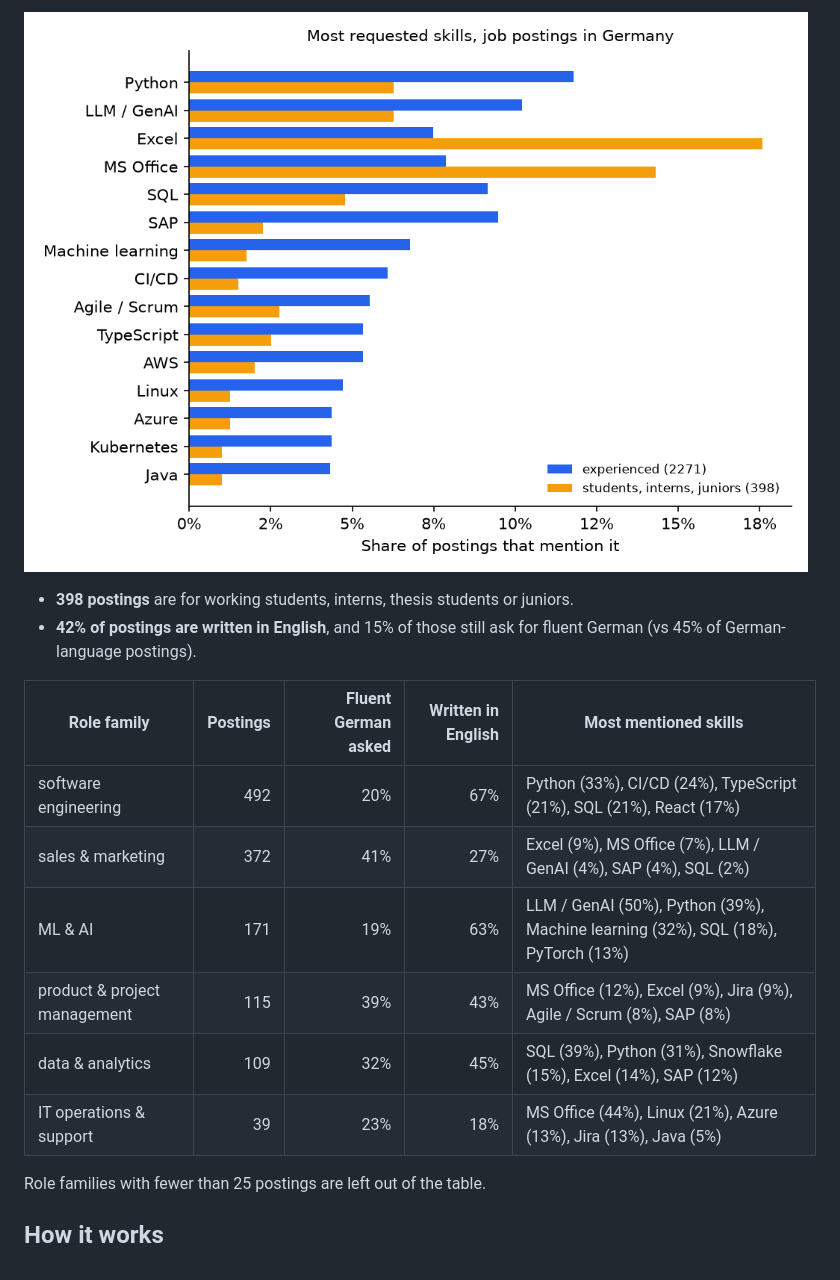
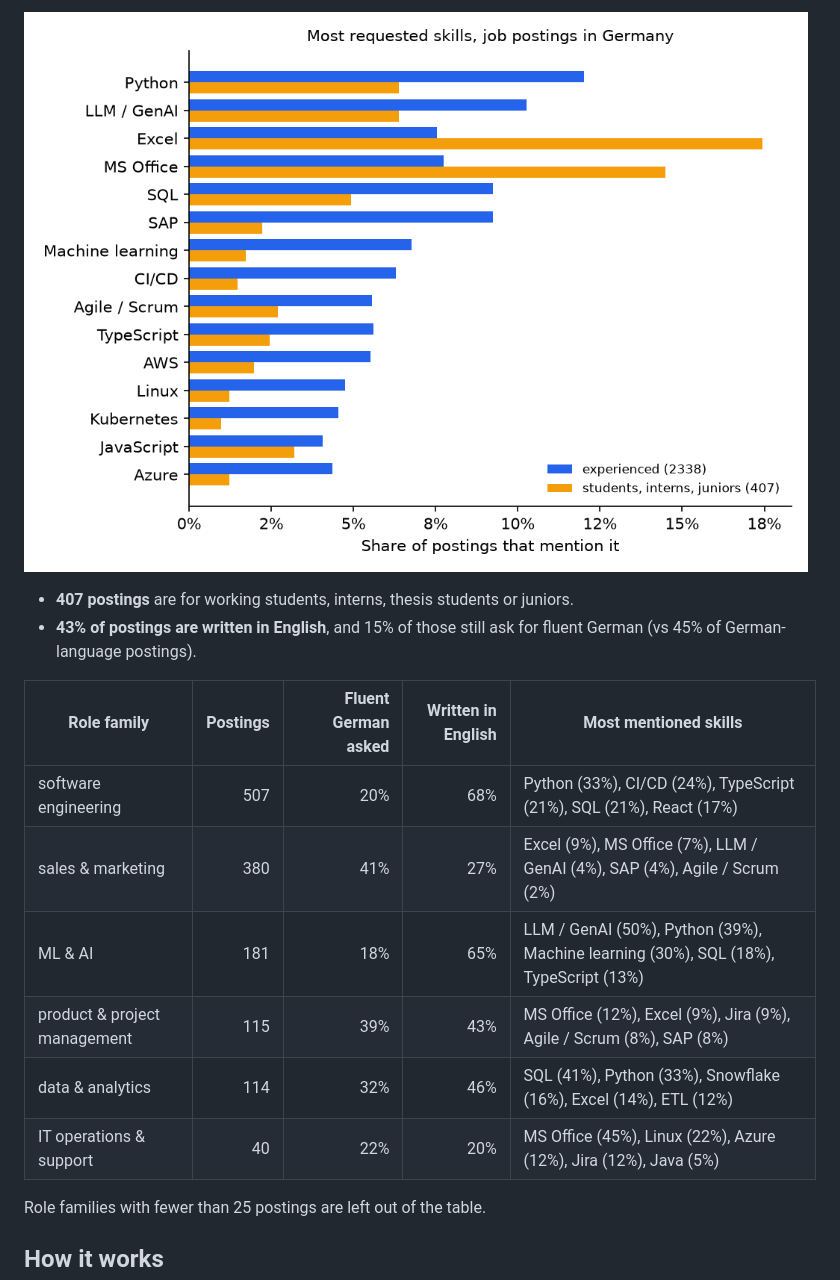
Before and after one commit to sidd-24/job-skill-tracker, a Markdown page: README.md, the part around one of its changes. Rendered like a GitHub page; pictures changed too: docs/top_skills.png.

Commit message:
Daily collection: 2026-11-15

```diff
--- a/README.md
+++ b/README.md
@@ -12,17 +12,17 @@ Which skills do employers in Germany ask for, and does that change over time? A
 
 ![Top skills](docs/top_skills.png)
 
-- **398 postings** are for working students, interns, thesis students or juniors.
-- **42% of postings are written in English**, and 15% of those still ask for fluent German (vs 45% of German-language postings).
+- **407 postings** are for working students, interns, thesis students or juniors.
+- **43% of postings are written in English**, and 15% of those still ask for fluent German (vs 45% of German-language postings).
 
 | Role family | Postings | Fluent German asked | Written in English | Most mentioned skills |
 |---|---:|---:|---:|---|
-| software engineering | 492 | 20% | 67% | Python (33%), CI/CD (24%), TypeScript (21%), SQL (21%), React (17%) |
-| sales & marketing | 372 | 41% | 27% | Excel (9%), MS Office (7%), LLM / GenAI (4%), SAP (4%), SQL (2%) |
-| ML & AI | 171 | 19% | 63% | LLM / GenAI (50%), Python (39%), Machine learning (32%), SQL (18%), PyTorch (13%) |
+| software engineering | 507 | 20% | 68% | Python (33%), CI/CD (24%), TypeScript (21%), SQL (21%), React (17%) |
+| sales & marketing | 380 | 41% | 27% | Excel (9%), MS Office (7%), LLM / GenAI (4%), SAP (4%), Agile / Scrum (2%) |
+| ML & AI | 181 | 18% | 65% | LLM / GenAI (50%), Python (39%), Machine learning (30%), SQL (18%), TypeScript (13%) |
 | product & project management | 115 | 39% | 43% | MS Office (12%), Excel (9%), Jira (9%), Agile / Scrum (8%), SAP (8%) |
-| data & analytics | 109 | 32% | 45% | SQL (39%), Python (31%), Snowflake (15%), Excel (14%), SAP (12%) |
-| IT operations & support | 39 | 23% | 18% | MS Office (44%), Linux (21%), Azure (13%), Jira (13%), Java (5%) |
+| data & analytics | 114 | 32% | 46% | SQL (41%), Python (33%), Snowflake (16%), Excel (14%), ETL (12%) |
+| IT operations & support | 40 | 22% | 20% | MS Office (45%), Linux (22%), Azure (12%), Jira (12%), Java (5%) |
 
 Role families with fewer than 25 postings are left out of the table.
 <!-- RESULTS:END -->
```
Also changed, not shown: other parts of README.md (+1 -1 lines), 2 other files.
